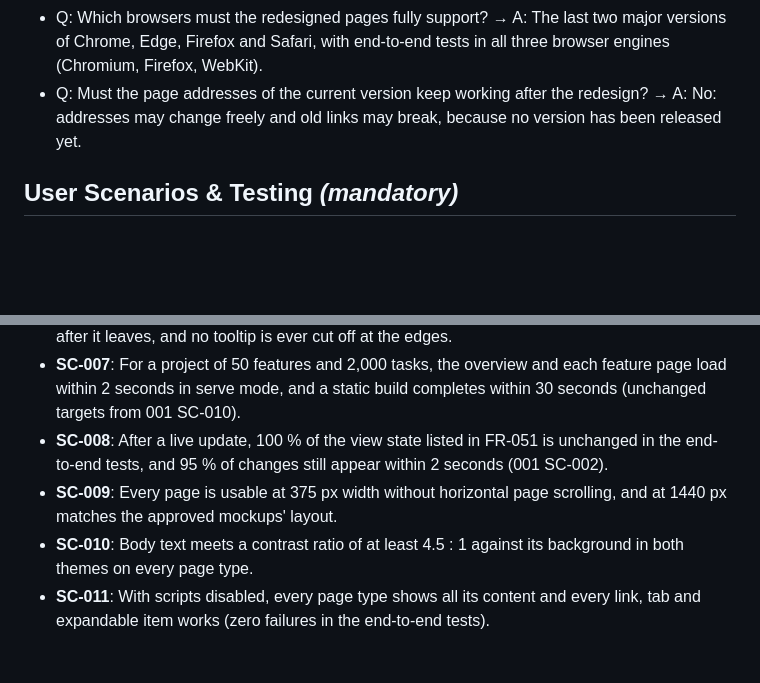
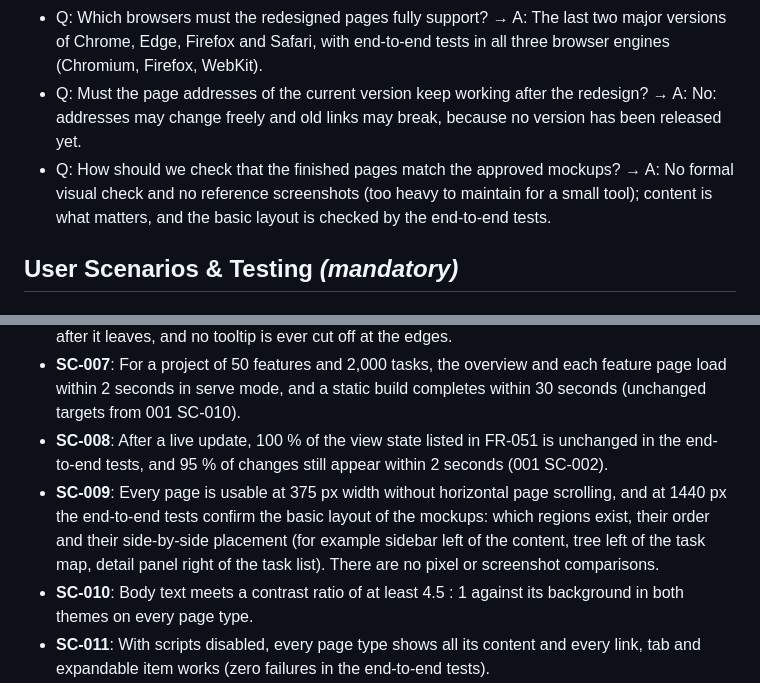
Before and after one commit to SerafAC/speckit-eye, a Markdown page: specs/002-dashboard-redesign/spec.md, 2 parts joined by grey strips. Drawn GitHub-style; blank space fills up the shorter version.

Commit message:
docs(002-dashboard-redesign): clarify how layout is verified
Co-Authored-By: Claude Opus 5.5 <noreply@anthropic.com>
Claude-Session: https://claude.ai/code/session_017C97Pnv6V8CqDifsvCgWQx

```diff
--- a/specs/002-dashboard-redesign/spec.md
+++ b/specs/002-dashboard-redesign/spec.md
@@ -20,6 +20,7 @@ The approved redesign lives in `mockups/001-first-redesign/`: `DESIGN_HANDOFF.md
 - Q: Must every page stay readable and navigable, with the tree, phases, task rows and collapsible document parts still opening and closing, when JavaScript is turned off? → A: Yes: keep today's promise. Without scripts, all content is readable, links and tabs work, and those parts open and close; everything else is an enhancement that needs scripts.
 - Q: Which browsers must the redesigned pages fully support? → A: The last two major versions of Chrome, Edge, Firefox and Safari, with end-to-end tests in all three browser engines (Chromium, Firefox, WebKit).
 - Q: Must the page addresses of the current version keep working after the redesign? → A: No: addresses may change freely and old links may break, because no version has been released yet.
+- Q: How should we check that the finished pages match the approved mockups? → A: No formal visual check and no reference screenshots (too heavy to maintain for a small tool); content is what matters, and the basic layout is checked by the end-to-end tests.
 
 ## User Scenarios & Testing *(mandatory)*
 
@@ -289,7 +290,7 @@ From any page, the user presses ⌘K (Ctrl+K on Windows and Linux) or activates
 - **SC-006**: With 2,000 tasks on the map, the hover growth is visible within 150 ms, the tooltip appears 500 ms (± 100 ms) after the pointer enters a square and disappears within 100 ms after it leaves, and no tooltip is ever cut off at the edges.
 - **SC-007**: For a project of 50 features and 2,000 tasks, the overview and each feature page load within 2 seconds in serve mode, and a static build completes within 30 seconds (unchanged targets from 001 SC-010).
 - **SC-008**: After a live update, 100 % of the view state listed in FR-051 is unchanged in the end-to-end tests, and 95 % of changes still appear within 2 seconds (001 SC-002).
-- **SC-009**: Every page is usable at 375 px width without horizontal page scrolling, and at 1440 px matches the approved mockups' layout.
+- **SC-009**: Every page is usable at 375 px width without horizontal page scrolling, and at 1440 px the end-to-end tests confirm the basic layout of the mockups: which regions exist, their order and their side-by-side placement (for example sidebar left of the content, tree left of the task map, detail panel right of the task list). There are no pixel or screenshot comparisons.
 - **SC-010**: Body text meets a contrast ratio of at least 4.5 : 1 against its background in both themes on every page type.
 - **SC-011**: With scripts disabled, every page type shows all its content and every link, tab and expandable item works (zero failures in the end-to-end tests).
 - **SC-012**: For every `spec.md` in the fixtures and in this repository, 100 % of the source's non-blank lines appear in the reader's formatted view.
```
